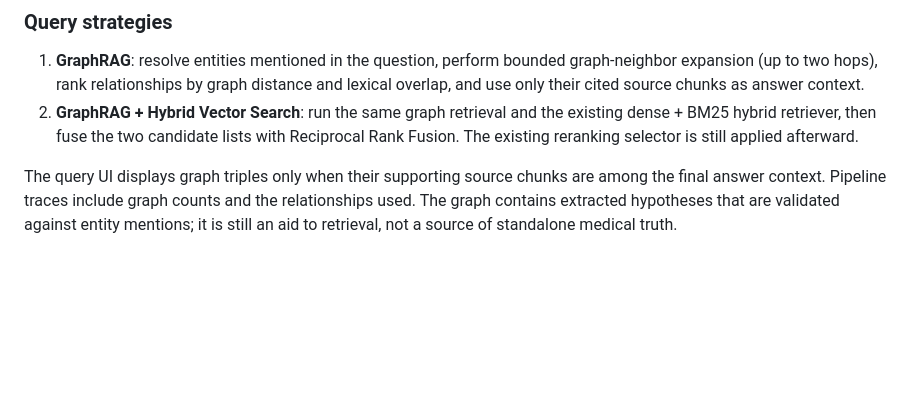
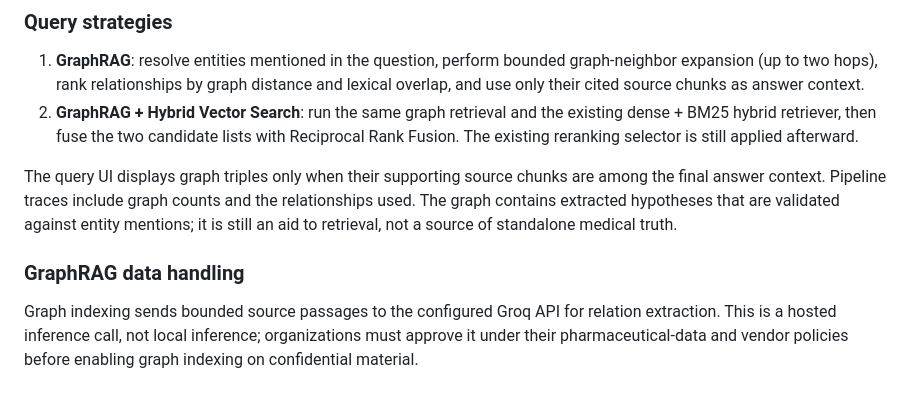
Before and after one commit to AadCode7/Pharma_RAG, a Markdown page: architecture.md, the part around the change. GitHub-like rendering; blank space fills up the shorter version.

Commit message:
Record GraphRAG data handling considerations

```diff
--- a/architecture.md
+++ b/architecture.md
@@ -161,3 +161,8 @@ Graph indexing is enabled by default on the Knowledge Base upload form and can b
 2. **GraphRAG + Hybrid Vector Search**: run the same graph retrieval and the existing dense + BM25 hybrid retriever, then fuse the two candidate lists with Reciprocal Rank Fusion. The existing reranking selector is still applied afterward.
 
 The query UI displays graph triples only when their supporting source chunks are among the final answer context. Pipeline traces include graph counts and the relationships used. The graph contains extracted hypotheses that are validated against entity mentions; it is still an aid to retrieval, not a source of standalone medical truth.
+
+
+### GraphRAG data handling
+
+Graph indexing sends bounded source passages to the configured Groq API for relation extraction. This is a hosted inference call, not local inference; organizations must approve it under their pharmaceutical-data and vendor policies before enabling graph indexing on confidential material.
```
